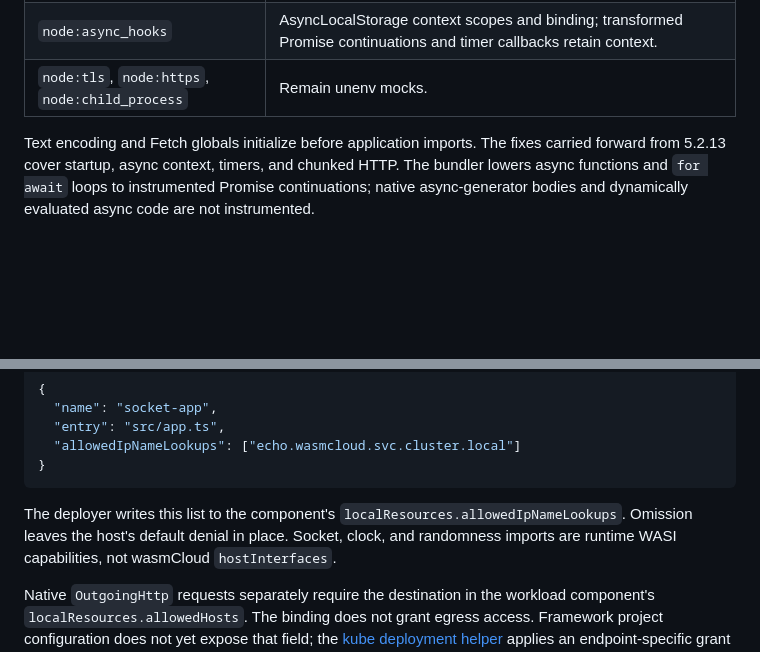
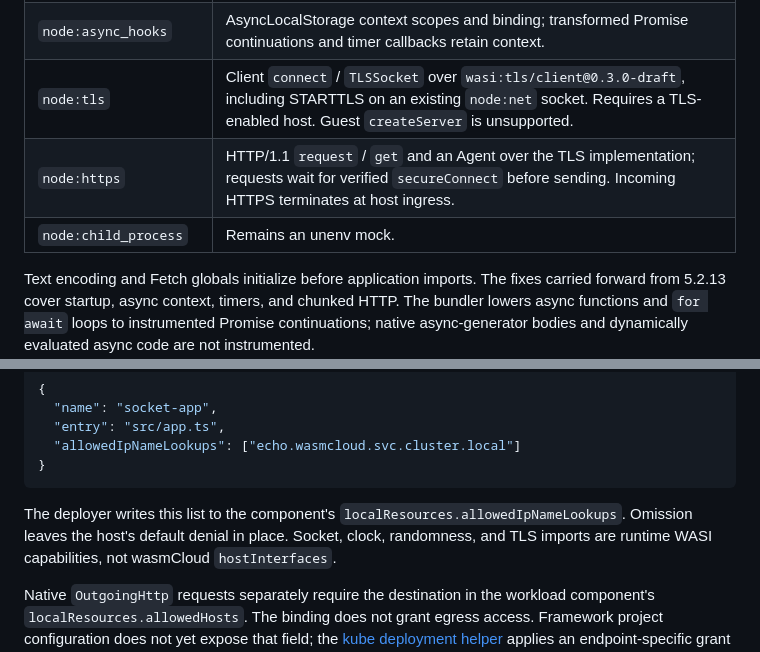
Before and after one commit to di-framework/docs, a Markdown page: Writerside/topics/wasmcloud.md, 2 parts joined by grey strips. Rendered like a GitHub page; blank space fills up the shorter version.

Commit message:
docs(wasmcloud): document Node TLS and HTTPS guest implementations
The wasmCloud unenv preset now aliases node:tls and node:https to WASI-backed
clients. child_process remains an unenv mock.

````diff
--- a/Writerside/topics/wasmcloud.md
+++ b/Writerside/topics/wasmcloud.md
@@ -158,7 +158,9 @@ compatibility layer inside QuickJS, with a different filesystem and process mode
 | `node:crypto` | WASI randomness, hashes, HMAC, and a Web Crypto subset including HKDF, AES-GCM, and ECDH P-256. |
 | `node:timers`, global timers | WASI monotonic clock; cancellation, refresh, and ref/unref flags. Flags do not control process lifetime in a component. |
 | `node:async_hooks` | AsyncLocalStorage context scopes and binding; transformed Promise continuations and timer callbacks retain context. |
-| `node:tls`, `node:https`, `node:child_process` | Remain unenv mocks. |
+| `node:tls` | Client `connect` / `TLSSocket` over `wasi:tls/client@0.3.0-draft`, including STARTTLS on an existing `node:net` socket. Requires a TLS-enabled host. Guest `createServer` is unsupported. |
+| `node:https` | HTTP/1.1 `request` / `get` and an Agent over the TLS implementation; requests wait for verified `secureConnect` before sending. Incoming HTTPS terminates at host ingress. |
+| `node:child_process` | Remains an unenv mock. |
 
 Text encoding and Fetch globals initialize before application imports. The fixes carried
 forward from 5.2.13 cover startup, async context, timers, and chunked HTTP. The bundler lowers
@@ -180,7 +182,7 @@ WASI DNS lookups require an explicit project allowlist:
 ```
 
 The deployer writes this list to the component's `localResources.allowedIpNameLookups`.
-Omission leaves the host's default denial in place. Socket, clock, and randomness imports
+Omission leaves the host's default denial in place. Socket, clock, randomness, and TLS imports
 are runtime WASI capabilities, not wasmCloud `hostInterfaces`.
 
 Native `OutgoingHttp` requests separately require the destination in the workload component's
````
